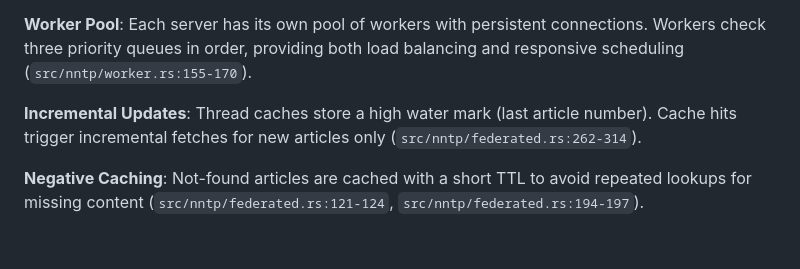
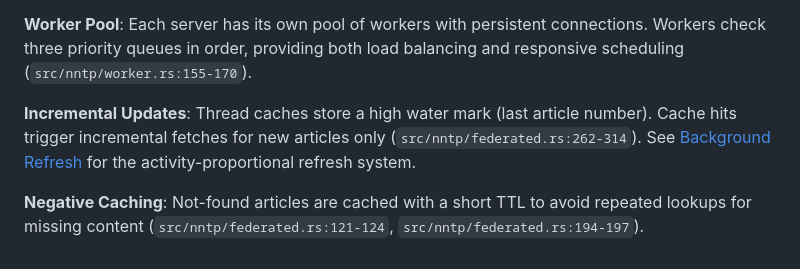
Before and after one commit to forever-august/september, a Markdown page: docs/architecture.md, the part around the change. Drawn GitHub-style.

```diff
--- a/docs/architecture.md
+++ b/docs/architecture.md
@@ -161,6 +161,6 @@ A typical request flows through the system as follows:
 
 **Worker Pool**: Each server has its own pool of workers with persistent connections. Workers check three priority queues in order, providing both load balancing and responsive scheduling (`src/nntp/worker.rs:155-170`).
 
-**Incremental Updates**: Thread caches store a high water mark (last article number). Cache hits trigger incremental fetches for new articles only (`src/nntp/federated.rs:262-314`).
+**Incremental Updates**: Thread caches store a high water mark (last article number). Cache hits trigger incremental fetches for new articles only (`src/nntp/federated.rs:262-314`). See [Background Refresh](background-refresh.md) for the activity-proportional refresh system.
 
 **Negative Caching**: Not-found articles are cached with a short TTL to avoid repeated lookups for missing content (`src/nntp/federated.rs:121-124`, `src/nntp/federated.rs:194-197`).
```
Also changed, not shown: docs/background-refresh.md (added, +245 -0 lines), docs/nntp-service.md (+10 -0 lines).
